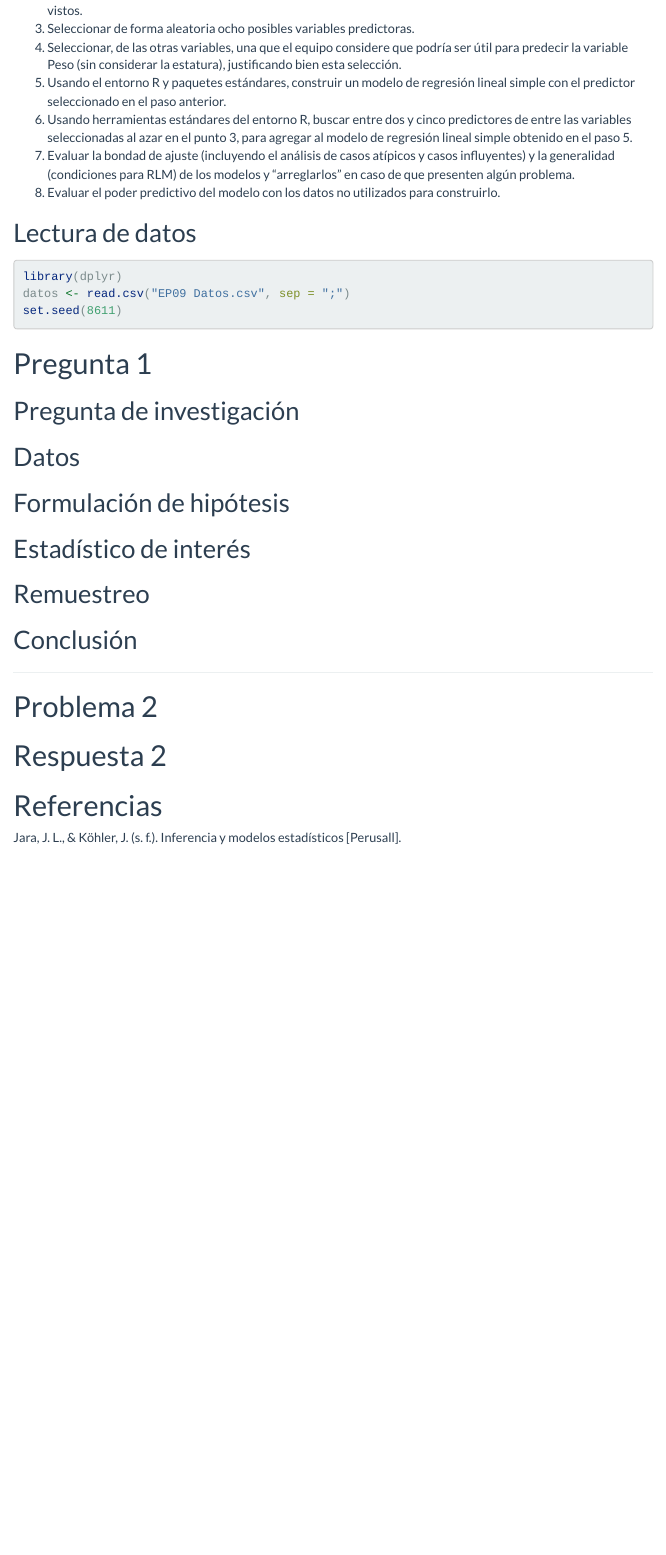
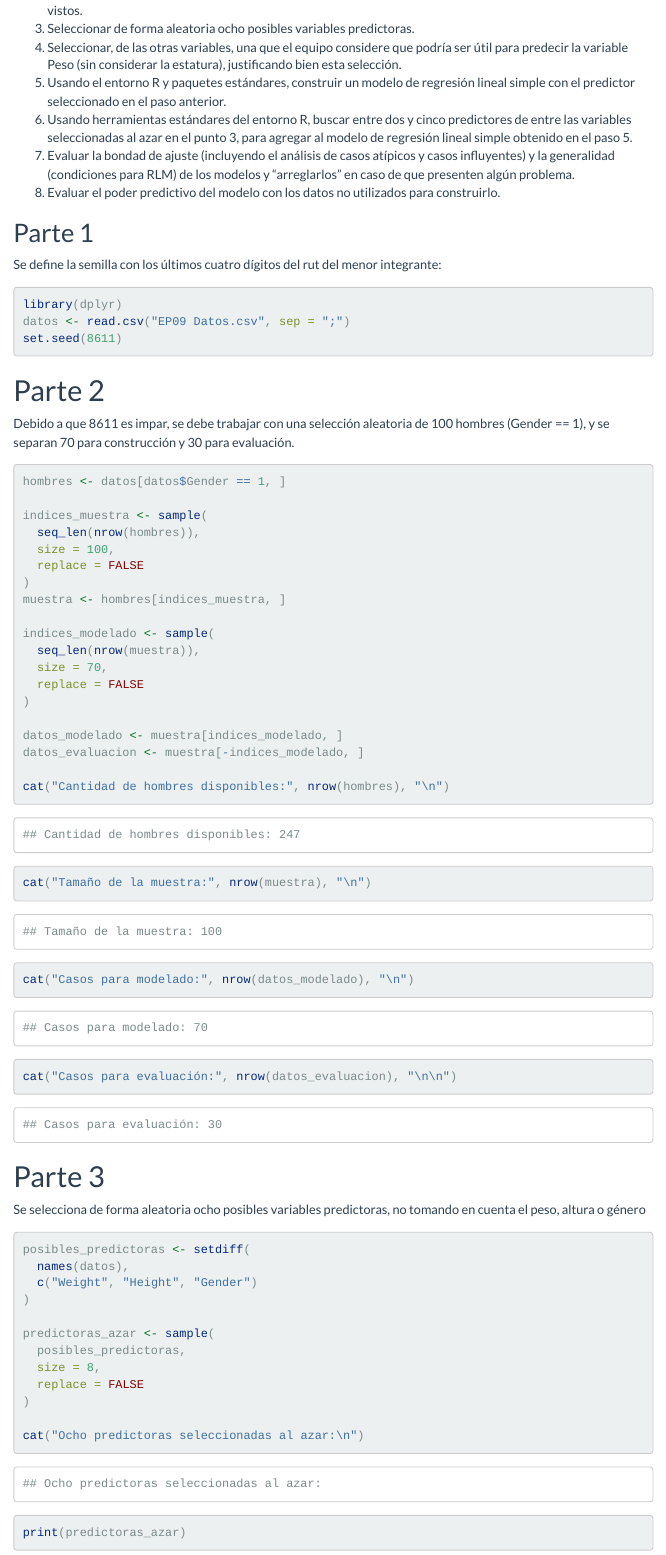
Before and after one commit to DiegoVUsach/EI_2026-1-Grupo4-Ep09, an R Markdown document (EP-09.Rmd): the page in a window 1100 px wide, from 350 px down. Rendered offline with R 4.5, knitr and Pandoc, with nearby package versions; menus at the side of the page are left out.

Commit message:
Parte 1,2 y 3

````diff
--- a/EP-09.Rmd
+++ b/EP-09.Rmd
@@ -40,14 +40,61 @@
 7. Evaluar la bondad de ajuste (incluyendo el análisis de casos atípicos y casos influyentes) y la generalidad (condiciones para RLM) de los modelos y “arreglarlos” en caso de que presenten algún problema.
 8. Evaluar el poder predictivo del modelo con los datos no utilizados para construirlo.
 
-## Lectura de datos
+## Parte 1
+
+Se define la semilla con los últimos cuatro dígitos del rut del menor integrante:
 ```{r}
 library(dplyr)
 datos <- read.csv("EP09 Datos.csv", sep = ";")
 set.seed(8611)
 ```
-# Pregunta 1
+# Parte 2
 
+Debido a que 8611 es impar, se debe trabajar con una selección aleatoria de 100 hombres (Gender == 1), y se separan 70 para construcción y 30 para evaluación.
+```{r}
+hombres <- datos[datos$Gender == 1, ]
+
+indices_muestra <- sample(
+  seq_len(nrow(hombres)),
+  size = 100,
+  replace = FALSE
+)
+muestra <- hombres[indices_muestra, ]
+
+indices_modelado <- sample(
+  seq_len(nrow(muestra)),
+  size = 70,
+  replace = FALSE
+)
+
+datos_modelado <- muestra[indices_modelado, ]
+datos_evaluacion <- muestra[-indices_modelado, ]
+
+cat("Cantidad de hombres disponibles:", nrow(hombres), "\n")
+cat("Tamaño de la muestra:", nrow(muestra), "\n")
+cat("Casos para modelado:", nrow(datos_modelado), "\n")
+cat("Casos para evaluación:", nrow(datos_evaluacion), "\n\n")
+```
+# Parte 3
+
+Se selecciona de forma aleatoria ocho posibles variables predictoras, no tomando en cuenta el peso, altura o género
+```{r}
+
+posibles_predictoras <- setdiff(
+  names(datos),
+  c("Weight", "Height", "Gender")
+)
+
+predictoras_azar <- sample(
+  posibles_predictoras,
+  size = 8,
+  replace = FALSE
+)
+
+cat("Ocho predictoras seleccionadas al azar:\n")
+print(predictoras_azar)
+
+```
 
 
 ## Pregunta de investigación
````
Also changed, not shown: EP-09.html (added).
